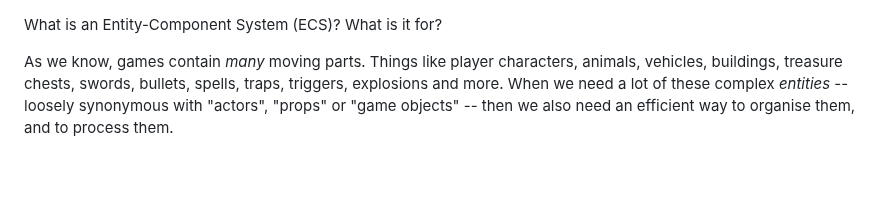
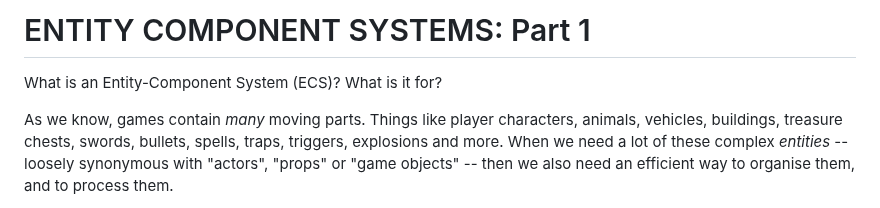
Before and after one commit to ArcaneEngineer/ECS-tutorials, a Markdown page: part1.md, the part around the change. Rendered like a GitHub page; blank space fills up the shorter version.

```diff
--- a/part1.md
+++ b/part1.md
@@ -1,3 +1,5 @@
+# ENTITY COMPONENT SYSTEMS: Part 1
+
 What is an Entity-Component System (ECS)? What is it for?
 
 As we know, games contain _many_ moving parts. Things like player characters, animals, vehicles, buildings, treasure chests, swords, bullets, spells, traps, triggers, explosions and more. When we need a lot of these complex _entities_ -- loosely synonymous with "actors", "props" or "game objects" -- then we also need an efficient way to organise them, and to process them.
```
